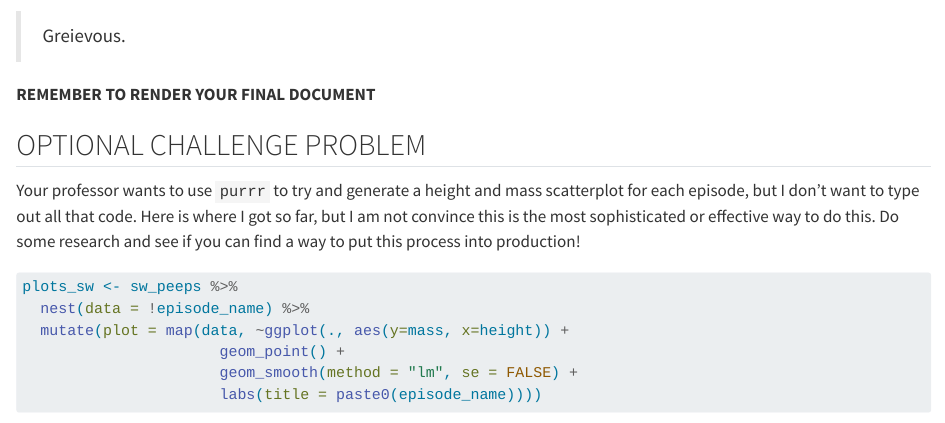
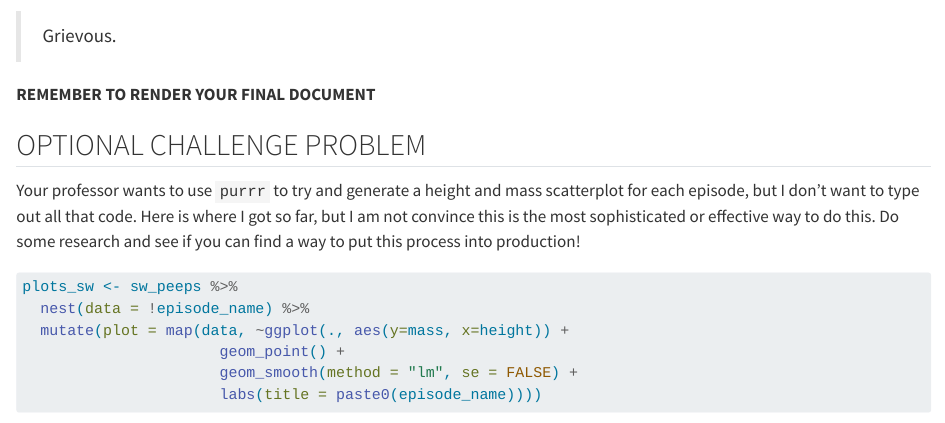
Before and after one commit to tyler-busby/pa-10-star-wars-universe, a Quarto document (pa-10-star-wars-student.qmd): the page in a window 1100 px wide, from 6670 px down. Rendered offline with R 4.5, knitr and Pandoc in place of Quarto, with nearby package versions; some code elsewhere in the file could not run offline; long lines of code are wrapped.

Commit message:
Corrected my spelling of "Grievous"

````diff
--- a/pa-10-star-wars-student.qmd
+++ b/pa-10-star-wars-student.qmd
@@ -306,7 +306,7 @@ sw_peeps2 %>%
   head(1)
 ```
 
-> Greievous.
+> Grievous.
 
 
 
````
